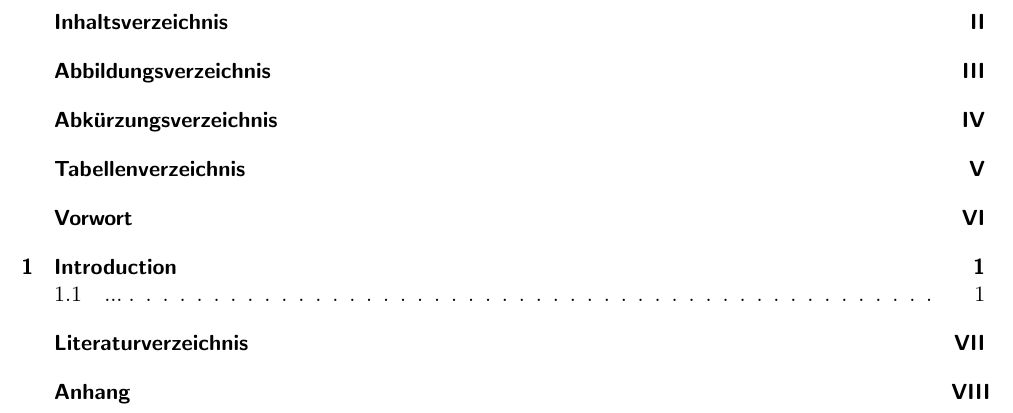
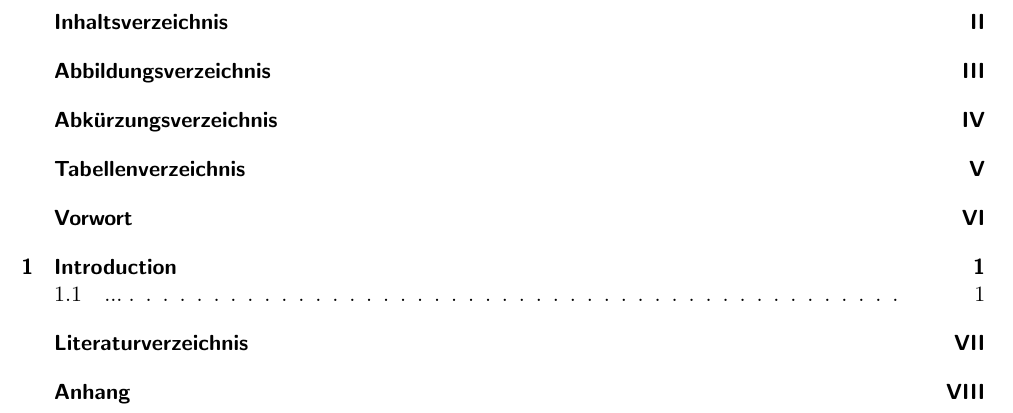
Before and after one commit to Joschiller/LaTex_Bachelor_Thesis_Template, a LaTeX document (document/document.tex): part of page 2 of 10, cut so that both start at the same text. Compiled offline with pdfLaTeX.

Commit message:
feat: document config

```diff
--- a/document/document.tex
+++ b/document/document.tex
@@ -9,6 +9,7 @@
 %%%%%%%%%%      PACKAGES      %%%%%%%%%%
 %%%%%%%%%%%%%%%%%%%%%%%%%%%%%%%%%%%%%%%%
 \usepackage[]{graphicx}                                                                                            % figures
+\usepackage{subcaption}                                                                                            % subfigures
 \usepackage[]{listings}                                                                                            % code
 \usepackage[backend=biber, style=ieee, natbib=true, hyperref=true, citestyle=numeric-comp, sorting=none]{biblatex} % references (use with "\cite[post]{ref}" or "\cites[pre][post]{ref}[pre][post]{ref}..."
 \usepackage[hidelinks]{hyperref}                                                                                   % links within document
@@ -18,11 +19,22 @@
 \usepackage{float}                                                                                                 % force image position
 \usepackage{enumitem}                                                                                              % enumeration lists with letters
 \usepackage{changes}                                                                                               % further text options
+\usepackage{arydshln}                                                                                              % dashed lines
+\usepackage{amsmath}                                                                                               % equation styling
+\usepackage{xpatch}                                                                                                % removing empty bibliography fields
 
 %%%%%%%%%%%%%%%%%%%%%%%%%%%%%%%%%%%%%%%%
 %%%%%%%%%%   CONFIGURATION    %%%%%%%%%%
 %%%%%%%%%%%%%%%%%%%%%%%%%%%%%%%%%%%%%%%%
 \addbibresource{bibliography.bib}
+\xpatchbibdriver{online}
+	{\printtext[parens]{\usebibmacro{date}}}
+	{\iffieldundef{year}
+		{}
+		{\printtext[parens]{\usebibmacro{date}}}}
+	{}
+	{\typeout{There was an error patching biblatex-ieee (specifically, ieee.bbx's @online driver)}}
+
 \stdpunctuation % enforce correct punctuation in bibliography
 \renewcommand\multicitedelim{\addsemicolon\space} % enforce correct separation of multi-sources
 \setcounter{biburllcpenalty}{7000} \setcounter{biburlucpenalty}{8000} % enforce correct url linebreaks
@@ -45,6 +57,10 @@
 % It is advised to define custom methods to wrap the category. E.g.: \refNote{#1}[1]{\refWithLabel{#1}{note}}
 \newcommand{\refWithLabel}[2]{\hyperref[#2:#1]{\textit{#1}}}
 
+\makeatletter
+\renewcommand*{\@pnumwidth}{3em} % page column width for toc
+\makeatother
+
 %%%%%%%%%%%%%%%%%%%%%%%%%%%%%%%%%%%%%%%%
 %%%%%%%%%%      CONTENT       %%%%%%%%%%
 %%%%%%%%%%%%%%%%%%%%%%%%%%%%%%%%%%%%%%%%
```
Also changed, not shown: document/document.tex (7 more changed lines).
